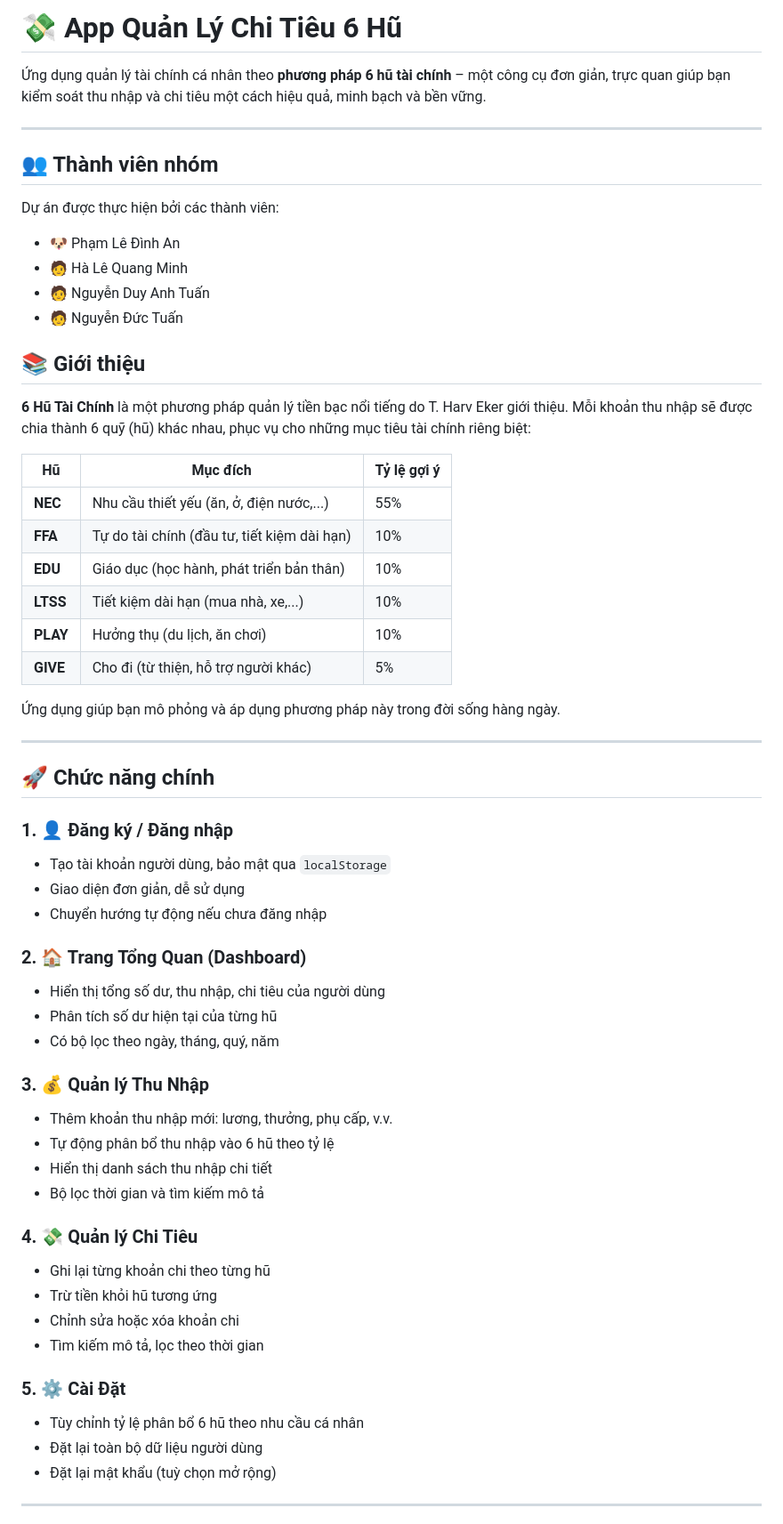
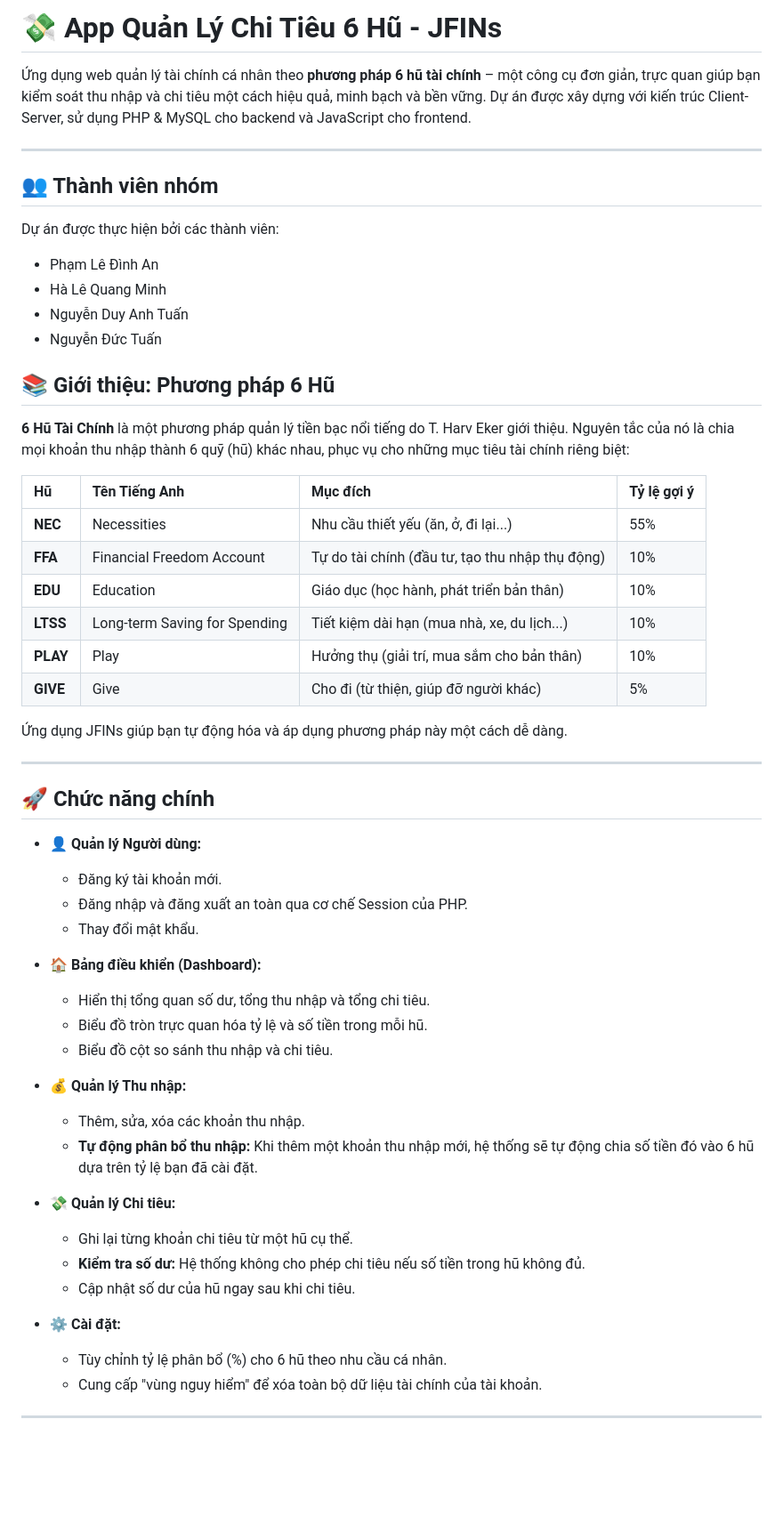
Before and after one commit to githubcuaan/QuanLyTaiChinh_KTPM_Nhom99, a Markdown page: README.md, the part around the change printed below. Shown: that part at 89% size. Rendered like a GitHub page; blank space fills up the shorter version.

```diff
--- a/README.md
+++ b/README.md
@@ -1,61 +1,57 @@
-# 💸 App Quản Lý Chi Tiêu 6 Hũ
+# 💸 App Quản Lý Chi Tiêu 6 Hũ - JFINs
 
-Ứng dụng quản lý tài chính cá nhân theo **phương pháp 6 hũ tài chính** – một công cụ đơn giản, trực quan giúp bạn kiểm soát thu nhập và chi tiêu một cách hiệu quả, minh bạch và bền vững.
+Ứng dụng web quản lý tài chính cá nhân theo **phương pháp 6 hũ tài chính** – một công cụ đơn giản, trực quan giúp bạn kiểm soát thu nhập và chi tiêu một cách hiệu quả, minh bạch và bền vững. Dự án được xây dựng với kiến trúc Client-Server, sử dụng PHP & MySQL cho backend và JavaScript cho frontend.
 
 ---
 ## 👥 Thành viên nhóm
 
 Dự án được thực hiện bởi các thành viên:
 
-- 🐶 Phạm Lê Đình An
-- 🧑 Hà Lê Quang Minh
-- 🧑 Nguyễn Duy Anh Tuấn
-- 🧑 Nguyễn Đức Tuấn
+- Phạm Lê Đình An
+- Hà Lê Quang Minh
+- Nguyễn Duy Anh Tuấn
+- Nguyễn Đức Tuấn
 
-## 📚 Giới thiệu
+## 📚 Giới thiệu: Phương pháp 6 Hũ
 
-**6 Hũ Tài Chính** là một phương pháp quản lý tiền bạc nổi tiếng do T. Harv Eker giới thiệu. Mỗi khoản thu nhập sẽ được chia thành 6 quỹ (hũ) khác nhau, phục vụ cho những mục tiêu tài chính riêng biệt:
+**6 Hũ Tài Chính** là một phương pháp quản lý tiền bạc nổi tiếng do T. Harv Eker giới thiệu. Nguyên tắc của nó là chia mọi khoản thu nhập thành 6 quỹ (hũ) khác nhau, phục vụ cho những mục tiêu tài chính riêng biệt:
 
-| Hũ | Mục đích | Tỷ lệ gợi ý |
-|----|----------|-------------|
-| **NEC** | Nhu cầu thiết yếu (ăn, ở, điện nước,...) | 55% |
-| **FFA** | Tự do tài chính (đầu tư, tiết kiệm dài hạn) | 10% |
-| **EDU** | Giáo dục (học hành, phát triển bản thân) | 10% |
-| **LTSS** | Tiết kiệm dài hạn (mua nhà, xe,...) | 10% |
-| **PLAY** | Hưởng thụ (du lịch, ăn chơi) | 10% |
-| **GIVE** | Cho đi (từ thiện, hỗ trợ người khác) | 5% |
+| Hũ | Tên Tiếng Anh | Mục đích | Tỷ lệ gợi ý |
+| :--- | :--- | :--- | :--- |
+| **NEC** | Necessities | Nhu cầu thiết yếu (ăn, ở, đi lại...) | 55% |
+| **FFA** | Financial Freedom Account | Tự do tài chính (đầu tư, tạo thu nhập thụ động) | 10% |
+| **EDU** | Education | Giáo dục (học hành, phát triển bản thân) | 10% |
+| **LTSS** | Long-term Saving for Spending | Tiết kiệm dài hạn (mua nhà, xe, du lịch...) | 10% |
+| **PLAY**| Play | Hưởng thụ (giải trí, mua sắm cho bản thân) | 10% |
+| **GIVE**| Give | Cho đi (từ thiện, giúp đỡ người khác) | 5% |
 
-Ứng dụng giúp bạn mô phỏng và áp dụng phương pháp này trong đời sống hàng ngày.
+Ứng dụng JFINs giúp bạn tự động hóa và áp dụng phương pháp này một cách dễ dàng.
 
 ---
 
 ## 🚀 Chức năng chính
 
-### 1. 👤 Đăng ký / Đăng nhập
-- Tạo tài khoản người dùng, bảo mật qua `localStorage`
-- Giao diện đơn giản, dễ sử dụng
-- Chuyển hướng tự động nếu chưa đăng nhập
+* **👤 Quản lý Người dùng:**
+    * Đăng ký tài khoản mới.
+    * Đăng nhập và đăng xuất an toàn qua cơ chế Session của PHP.
+    * Thay đổi mật khẩu.
 
-### 2. 🏠 Trang Tổng Quan (Dashboard)
-- Hiển thị tổng số dư, thu nhập, chi tiêu của người dùng
-- Phân tích số dư hiện tại của từng hũ
-- Có bộ lọc theo ngày, tháng, quý, năm
+* **🏠 Bảng điều khiển (Dashboard):**
+    * Hiển thị tổng quan số dư, tổng thu nhập và tổng chi tiêu.
+    * Biểu đồ tròn trực quan hóa tỷ lệ và số tiền trong mỗi hũ.
+    * Biểu đồ cột so sánh thu nhập và chi tiêu.
 
-### 3. 💰 Quản lý Thu Nhập
-- Thêm khoản thu nhập mới: lương, thưởng, phụ cấp, v.v.
-- Tự động phân bổ thu nhập vào 6 hũ theo tỷ lệ
-- Hiển thị danh sách thu nhập chi tiết
-- Bộ lọc thời gian và tìm kiếm mô tả
+* **💰 Quản lý Thu nhập:**
+    * Thêm, sửa, xóa các khoản thu nhập.
+    * **Tự động phân bổ thu nhập:** Khi thêm một khoản thu nhập mới, hệ thống sẽ tự động chia số tiền đó vào 6 hũ dựa trên tỷ lệ bạn đã cài đặt.
 
-### 4. 💸 Quản lý Chi Tiêu
-- Ghi lại từng khoản chi theo từng hũ
-- Trừ tiền khỏi hũ tương ứng
-- Chỉnh sửa hoặc xóa khoản chi
-- Tìm kiếm mô tả, lọc theo thời gian
+* **💸 Quản lý Chi tiêu:**
+    * Ghi lại từng khoản chi tiêu từ một hũ cụ thể.
+    * **Kiểm tra số dư:** Hệ thống không cho phép chi tiêu nếu số tiền trong hũ không đủ.
+    * Cập nhật số dư của hũ ngay sau khi chi tiêu.
 
-### 5. ⚙️ Cài Đặt
-- Tùy chỉnh tỷ lệ phân bổ 6 hũ theo nhu cầu cá nhân
-- Đặt lại toàn bộ dữ liệu người dùng
-- Đặt lại mật khẩu (tuỳ chọn mở rộng)
+* **⚙️ Cài đặt:**
+    * Tùy chỉnh tỷ lệ phân bổ (%) cho 6 hũ theo nhu cầu cá nhân.
+    * Cung cấp "vùng nguy hiểm" để xóa toàn bộ dữ liệu tài chính của tài khoản.
 
 ---
```
Also changed, not shown: other parts of README.md (+70 -27 lines).
